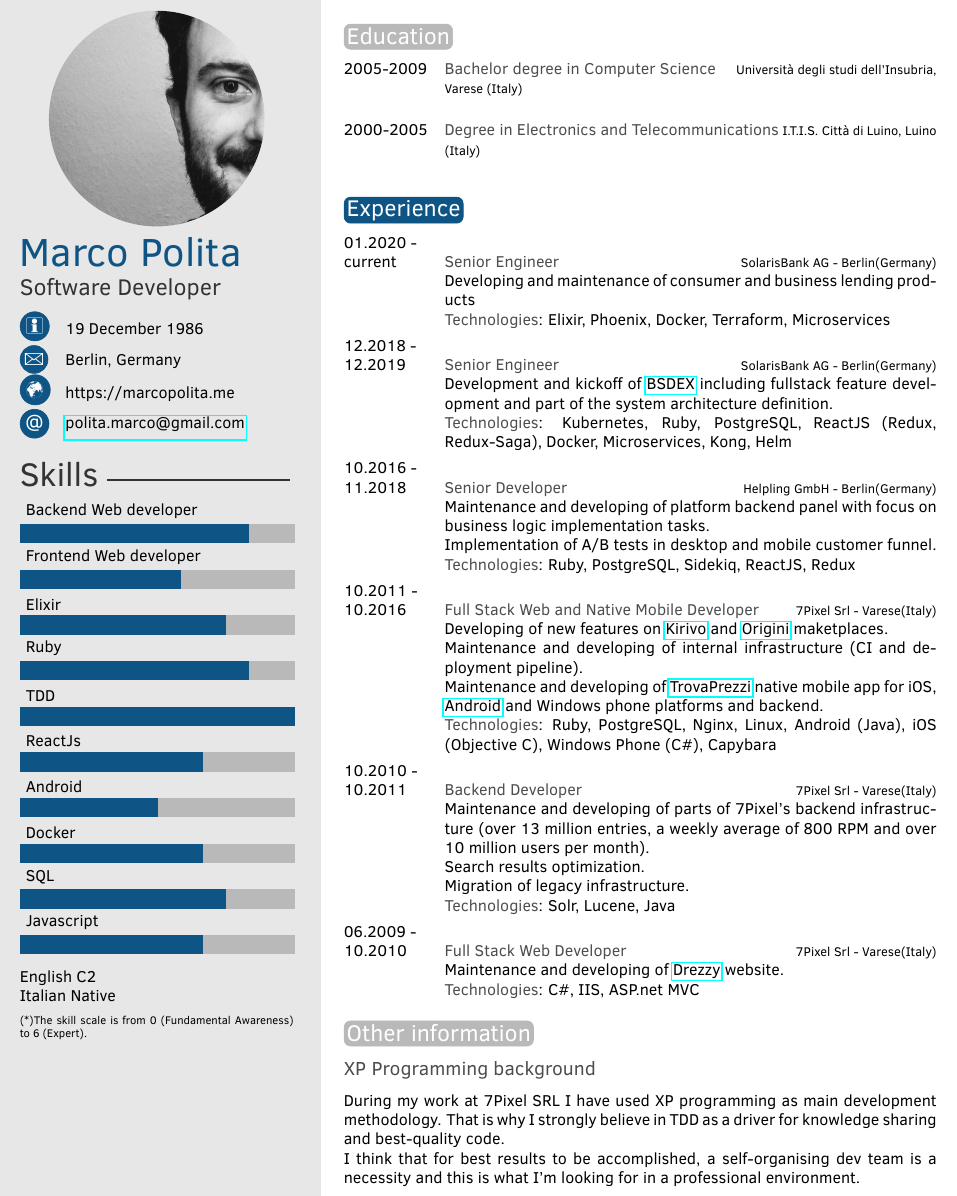
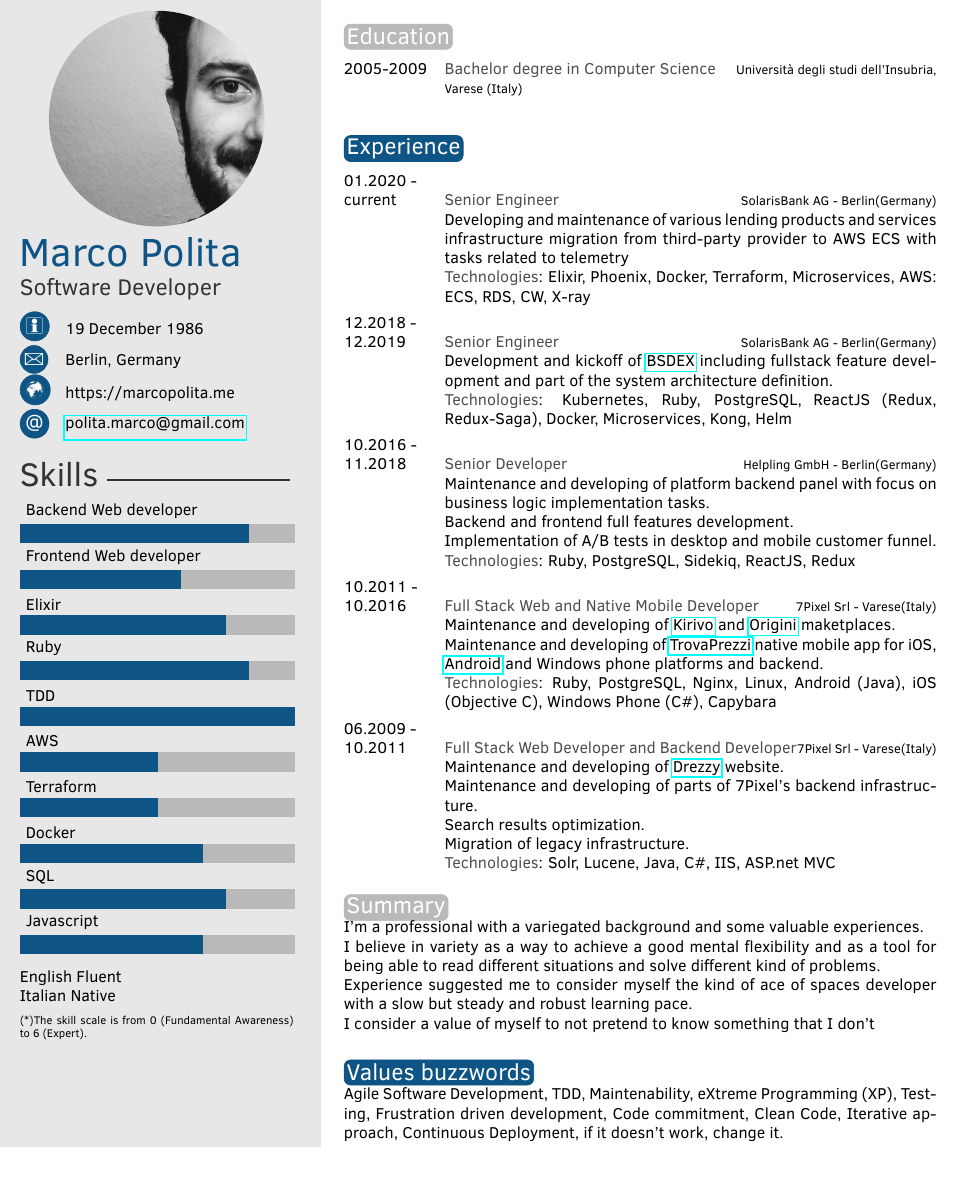
Before and after one commit to Efesto/antshi.me, a LaTeX CV (cv/Marco Polita EN.tex): part of the page, cut so that both start at the same text, the shorter picture padded with empty space. Compiled offline with pdfLaTeX.

Commit message:
cv update

```diff
--- a/cv/Marco Polita EN.tex
+++ b/cv/Marco Polita EN.tex
@@ -53,12 +53,12 @@
 %----------------------------------------------------------------------------------------
 
 % Skill bar section, each skill must have a value between 0 an 6 (float)
-\skills{{Javascript/4},{SQL/4.5},{Docker/4},{Android/3},{ReactJs/4},{TDD/6},{Ruby/5},{Elixir/4.5},{Frontend Web developer/3.5},{Backend Web developer/5}}
+\skills{{Javascript/4},{SQL/4.5},{Docker/4},{Terraform/3},{AWS/3},{TDD/6},{Ruby/5},{Elixir/4.5},{Frontend Web developer/3.5},{Backend Web developer/5}}
 
 %------------------------------------------------
 
 % Skill text section, each skill must have a value between 0 an 6
-\skillstext{English C2\\Italian Native}
+\skillstext{English Fluent\\Italian Native}
 
 %----------------------------------------------------------------------------------------
 
@@ -79,7 +79,6 @@
 
 \begin{twenty} % Environment for a list with descriptions
 \twentyitem{2005-2009}{Bachelor degree in Computer Science}{Universit\`a degli studi dell'Insubria, Varese (Italy)}{}
-	\twentyitem{2000-2005}{Degree in Electronics and Telecommunications}{I.T.I.S. Citt\`a di Luino, Luino (Italy)}{}
 
 	%\twentyitem{<dates>}{<title>}{<location>}{<description>}
 \end{twenty}
@@ -119,30 +118,28 @@
 
 \begin{twenty} % Environment for a list with descriptions
 \twentyitem{01.2020 - \\current}{Senior Engineer}{SolarisBank AG - Berlin(Germany)}{
-		Developing and maintenance of consumer and business lending products\\
-\textbf{Technologies}: Elixir, Phoenix, Docker, Terraform, Microservices}
+		Developing and maintenance of various lending products and services infrastructure migration from third-party provider to AWS ECS with tasks related to telemetry\\
+\textbf{Technologies}: Elixir, Phoenix, Docker, Terraform, Microservices, AWS: ECS, RDS, CW, X-ray}
 \twentyitem{12.2018 - \\12.2019}{Senior Engineer}{SolarisBank AG - Berlin(Germany)}{
 		Development and kickoff of \href{https://www.bsdex.de/en/}{BSDEX} including fullstack feature development and part of the system architecture definition.\\
 \textbf{Technologies}: Kubernetes, Ruby, PostgreSQL, ReactJS (Redux, Redux-Saga), Docker, Microservices, Kong, Helm}
 \twentyitem{10.2016 - \\11.2018}{Senior Developer}{Helpling GmbH - Berlin(Germany)}{
 Maintenance and developing of platform backend panel with focus on business logic implementation tasks.\\
+Backend and frontend full features development.\\
 Implementation of A/B tests in desktop and mobile customer funnel.\\
 \textbf{Technologies}: Ruby, PostgreSQL, Sidekiq, ReactJS, Redux}
 \twentyitem{10.2011 - \\10.2016}{Full Stack Web and Native Mobile Developer}{7Pixel Srl - Varese(Italy)}
-{Developing of new features on \href{http://www.kirivo.it}{Kirivo} and \href{http://www.origini.it}{Origini} maketplaces.\\
-Maintenance and developing of internal infrastructure (CI and deployment pipeline).\\
+{Maintenance and developing of \href{http://www.kirivo.it}{Kirivo} and \href{http://www.origini.it}{Origini} maketplaces.\\
 Maintenance and developing of \href{http://www.trovaprezzi.it}{TrovaPrezzi} native mobile app for iOS, \href{https://play.google.com/store/apps/details?id=it.trovaprezzi.android}{Android}
 and Windows phone platforms and backend.\\
 \textbf{Technologies}: Ruby, PostgreSQL, Nginx, Linux, Android (Java), iOS (Objective C), Windows
 Phone (C\#), Capybara}
-\twentyitem{10.2010 - \\10.2011}{Backend Developer}{7Pixel Srl - Varese(Italy)}
-{Maintenance and developing of parts of 7Pixel's backend infrastructure (over 13 million entries, a weekly average of 800 RPM and over 10 million users per month).\\
+\twentyitem{06.2009 - \\10.2011}{Full Stack Web Developer and Backend Developer}{7Pixel Srl - Varese(Italy)}
+{Maintenance and developing of \href{http://www.drezzy.it}{Drezzy} website.\\
+Maintenance and developing of parts of 7Pixel's backend infrastructure.\\
 Search results optimization.\\
 Migration of legacy infrastructure.\\
-\textbf{Technologies}: Solr, Lucene, Java}
-\twentyitem{06.2009 - \\10.2010}{Full Stack Web Developer}{7Pixel Srl - Varese(Italy)}
-{Maintenance and developing of \href{http://www.drezzy.id}{Drezzy} website.\\
-\textbf{Technologies}: C\#, IIS, ASP.net MVC}
+\textbf{Technologies}: Solr, Lucene, Java, C\#, IIS, ASP.net MVC}
 	%\twentyitem{<dates>}{<title>}{<location>}{<description>}
 \end{twenty}
 
@@ -150,12 +147,19 @@ Migration of legacy infrastructure.\\
 %	 OTHER INFORMATION
 %----------------------------------------------------------------------------------------
 
-\section{Other information}
+\section{Summary}\\
+I'm a professional with a variegated background and some valuable experiences.\\
+I believe in variety as a way to achieve a good mental flexibility and as a tool for being able to read different situations and solve different kind of problems.\\
+Experience suggested me to consider myself the kind of ace of spaces developer with a slow but steady and robust learning pace.\\
+I consider a value of myself to not pretend to know something that I don't\\
 
-\subsection{XP Programming background}
 
-During my work at 7Pixel SRL I have used XP programming as main development methodology. That is why I strongly believe in TDD as a driver for knowledge sharing and best-quality code. \\
-I think that for best results to be accomplished, a self-organising dev team is a necessity and this is what I'm looking for in a professional environment.
+\section{Values buzzwords}\\
+Agile Software Development, TDD, Maintenability, eXtreme Programming (XP), Testing, Frustration driven development,
+Code commitment, Clean Code, Iterative approach, Continuous Deployment, if it doesn't work, change it.
+
+
+
 %----------------------------------------------------------------------------------------
 %	 SECOND PAGE EXAMPLE
 %----------------------------------------------------------------------------------------
```
Also changed, not shown: Marco Polita EN.pdf, cv/Marco Polita EN.pdf, 5 other files.
